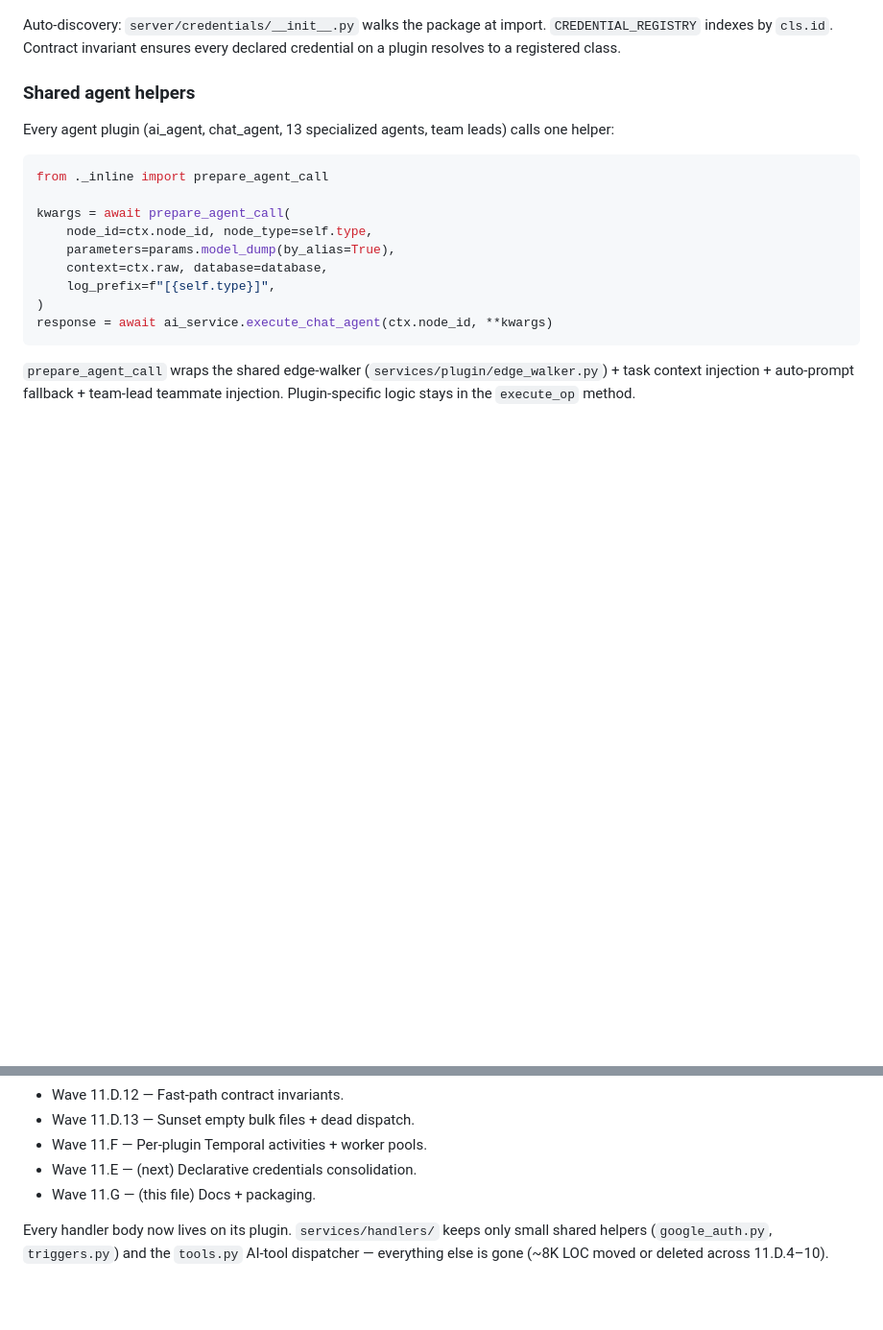
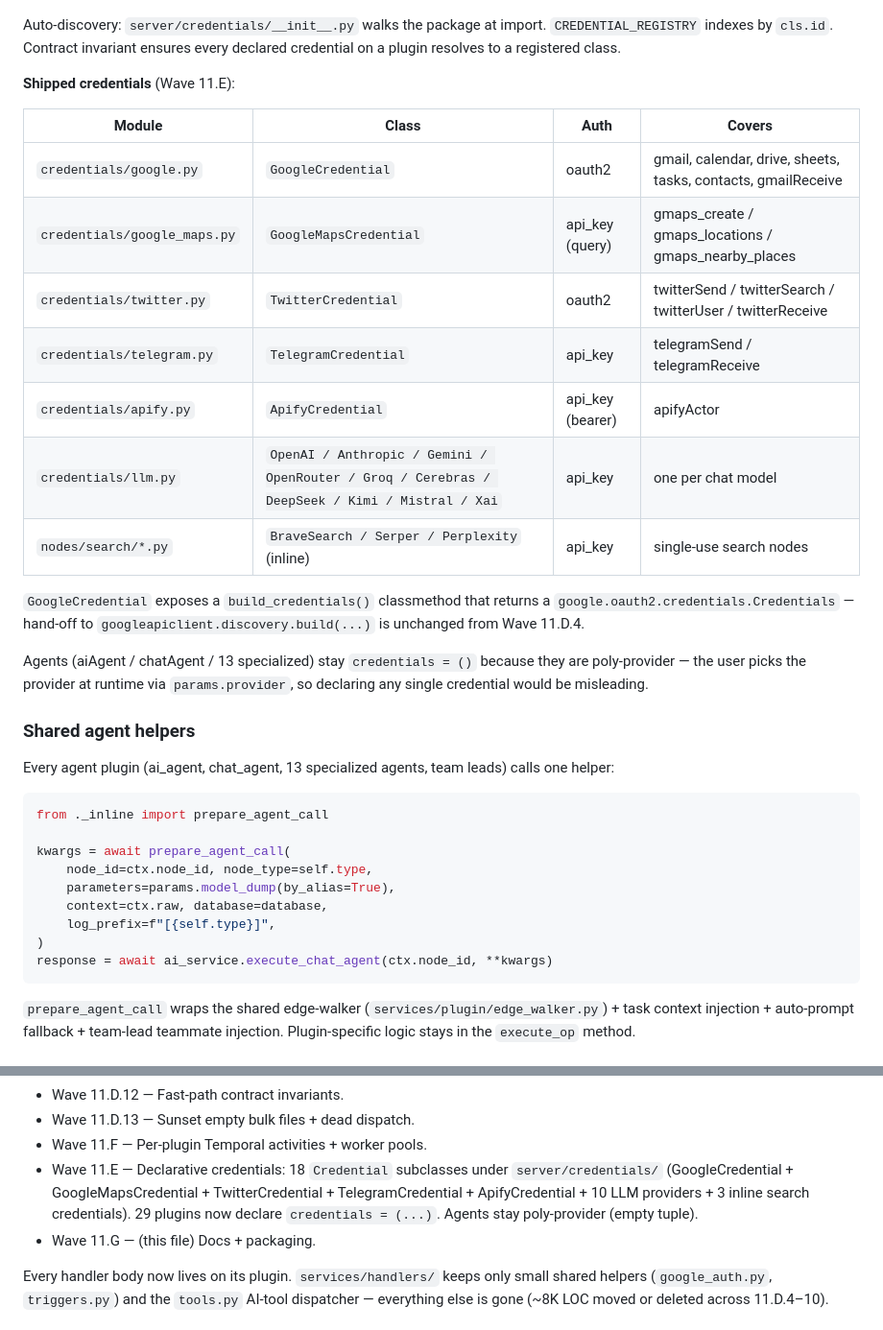
Before and after one commit to bhardwajRahul/MachinaOS, a Markdown page: docs-internal/plugin_system.md, 2 parts joined by grey strips. Shown at 96% size. Rendered like a GitHub page; blank space fills up the shorter version.

Commit message:
docs: Wave 11.E — plugin_system.md credentials addendum
Adds the shipped-credentials table (7 modules, 18 registered classes)
and updates the migration-history bullet to record completion.

Co-Authored-By: Claude Opus 4.6 (1M context) <noreply@anthropic.com>

```diff
--- a/docs-internal/plugin_system.md
+++ b/docs-internal/plugin_system.md
@@ -192,6 +192,27 @@ Auto-discovery: `server/credentials/__init__.py` walks the package at
 import. `CREDENTIAL_REGISTRY` indexes by `cls.id`. Contract invariant
 ensures every declared credential on a plugin resolves to a
 registered class.
+
+**Shipped credentials** (Wave 11.E):
+
+| Module | Class | Auth | Covers |
+|---|---|---|---|
+| `credentials/google.py` | `GoogleCredential` | oauth2 | gmail, calendar, drive, sheets, tasks, contacts, gmailReceive |
+| `credentials/google_maps.py` | `GoogleMapsCredential` | api_key (query) | gmaps_create / gmaps_locations / gmaps_nearby_places |
+| `credentials/twitter.py` | `TwitterCredential` | oauth2 | twitterSend / twitterSearch / twitterUser / twitterReceive |
+| `credentials/telegram.py` | `TelegramCredential` | api_key | telegramSend / telegramReceive |
+| `credentials/apify.py` | `ApifyCredential` | api_key (bearer) | apifyActor |
+| `credentials/llm.py` | `OpenAI / Anthropic / Gemini / OpenRouter / Groq / Cerebras / DeepSeek / Kimi / Mistral / Xai` | api_key | one per chat model |
+| `nodes/search/*.py` | `BraveSearch / Serper / Perplexity` (inline) | api_key | single-use search nodes |
+
+`GoogleCredential` exposes a `build_credentials()` classmethod that
+returns a `google.oauth2.credentials.Credentials` — hand-off to
+`googleapiclient.discovery.build(...)` is unchanged from Wave 11.D.4.
+
+Agents (aiAgent / chatAgent / 13 specialized) stay `credentials = ()`
+because they are poly-provider — the user picks the provider at
+runtime via `params.provider`, so declaring any single credential
+would be misleading.
 
 ### Shared agent helpers
 
@@ -403,7 +424,11 @@ every CI run. Examples:
 - Wave 11.D.12 — Fast-path contract invariants.
 - Wave 11.D.13 — Sunset empty bulk files + dead dispatch.
 - Wave 11.F — Per-plugin Temporal activities + worker pools.
-- Wave 11.E — (next) Declarative credentials consolidation.
+- Wave 11.E — Declarative credentials: 18 `Credential` subclasses under
+  `server/credentials/` (GoogleCredential + GoogleMapsCredential +
+  TwitterCredential + TelegramCredential + ApifyCredential + 10 LLM
+  providers + 3 inline search credentials). 29 plugins now declare
+  `credentials = (...)`. Agents stay poly-provider (empty tuple).
 - Wave 11.G — (this file) Docs + packaging.
 
 Every handler body now lives on its plugin. `services/handlers/` keeps
```
